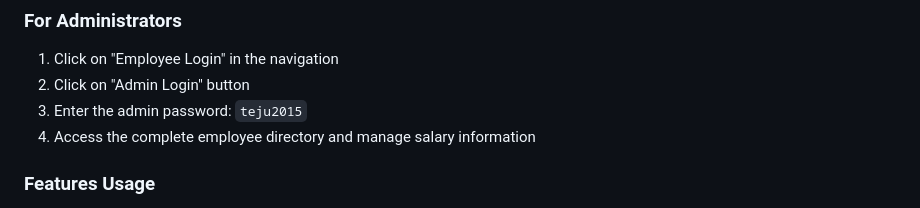
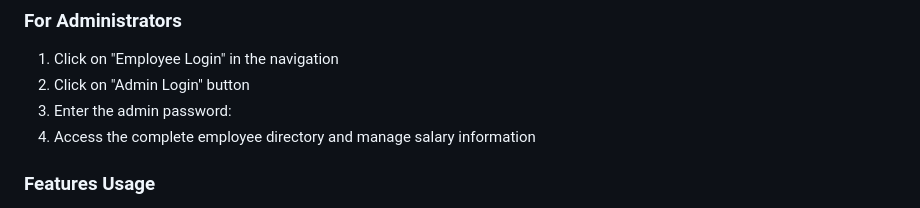
Before and after one commit to tejukargal/SMP-Salary-Board, a Markdown page: README.md, the part around the change. Rendered like a GitHub page.

```diff
--- a/README.md
+++ b/README.md
@@ -77,7 +77,7 @@ A modern web application for managing and viewing salary information with CSV da
 ### For Administrators
 1. Click on "Employee Login" in the navigation
 2. Click on "Admin Login" button
-3. Enter the admin password: `teju2015`
+3. Enter the admin password:
 4. Access the complete employee directory and manage salary information
 
 ### Features Usage
```
